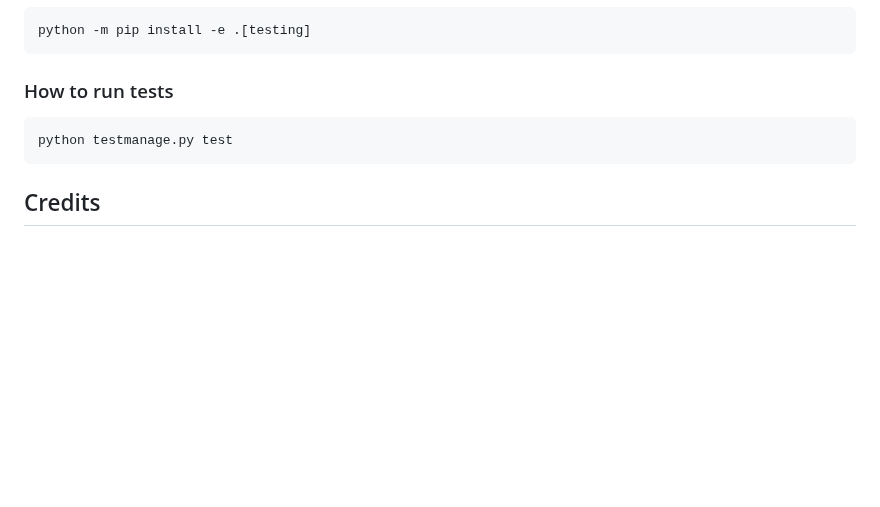
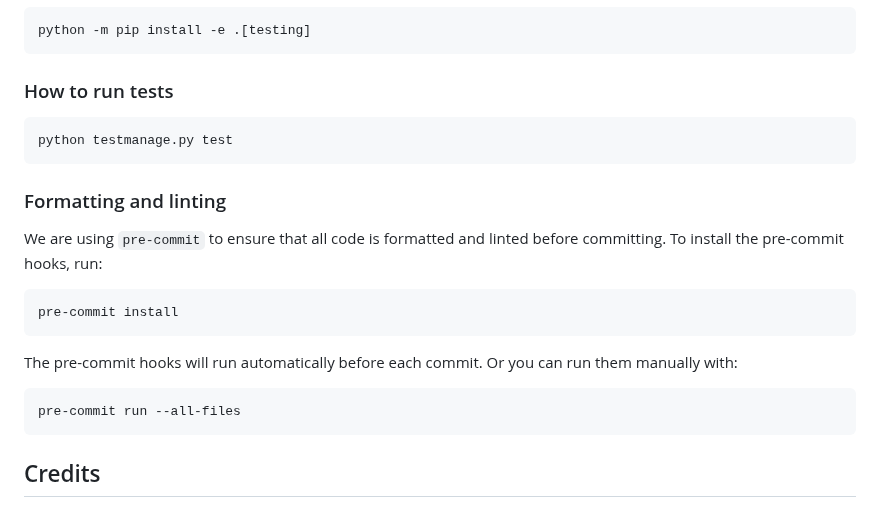
Before and after one commit to wagtail-nest/wagtail-ab-testing, a Markdown page: README.md, the part around the change. Drawn GitHub-style; blank space fills up the shorter version.

Commit message:
Add pre-commit instructions to readme

````diff
--- a/README.md
+++ b/README.md
@@ -312,6 +312,20 @@ python -m pip install -e .[testing]
 python testmanage.py test
 ```
 
+### Formatting and linting
+
+We are using `pre-commit` to ensure that all code is formatted and linted before committing. To install the pre-commit hooks, run:
+
+```shell
+pre-commit install
+```
+
+The pre-commit hooks will run automatically before each commit. Or you can run them manually with:
+
+```shell
+pre-commit run --all-files
+```
+
 ## Credits
 
 `wagtail-ab-testing` was originally created by [Karl Hobley](https://github.com/kaedroho)
````
